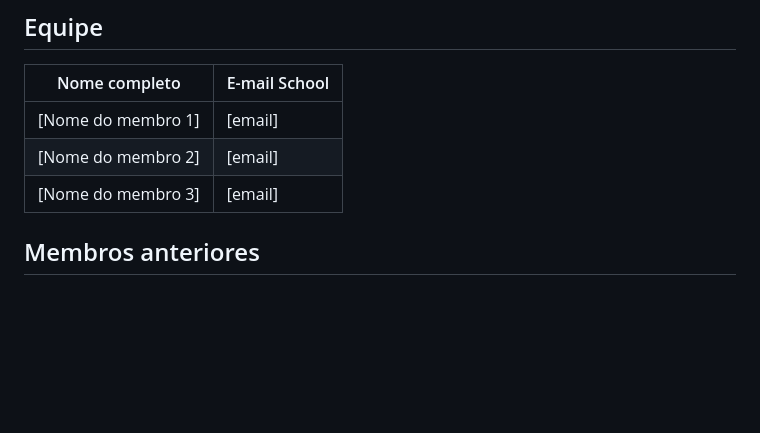
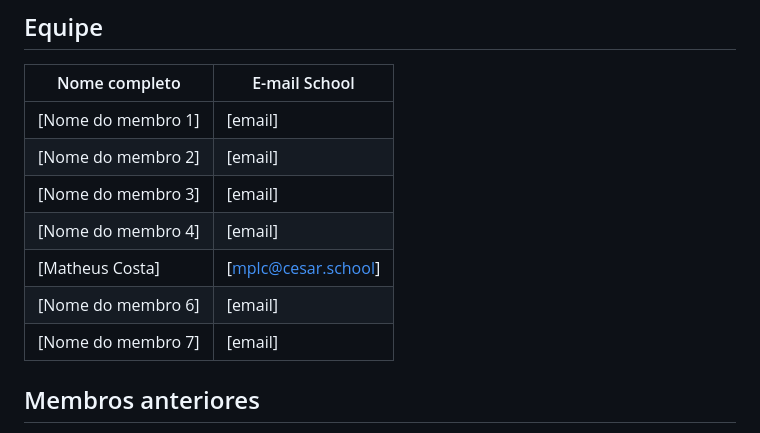
Before and after one commit to thelimacosta/Projeto-2, a Markdown page: README.md, the part around the change. Rendered like a GitHub page; blank space fills up the shorter version.

Commit message:
featuring: Adicionando espaço para digitação e preenchimento de membros e seus respectivos e-mails da school

```diff
--- a/README.md
+++ b/README.md
@@ -200,6 +200,11 @@ A tabela `tarefas` possui relacionamento com `usuario`, permitindo associar cada
 | [Nome do membro 1] | [email] |
 | [Nome do membro 2] | [email] |
 | [Nome do membro 3] | [email] |
+| [Nome do membro 4] | [email] |
+| [Matheus Costa] | [mplc@cesar.school] |
+| [Nome do membro 6] | [email] |
+| [Nome do membro 7] | [email] |
+
 
 ## Membros anteriores
 
```
